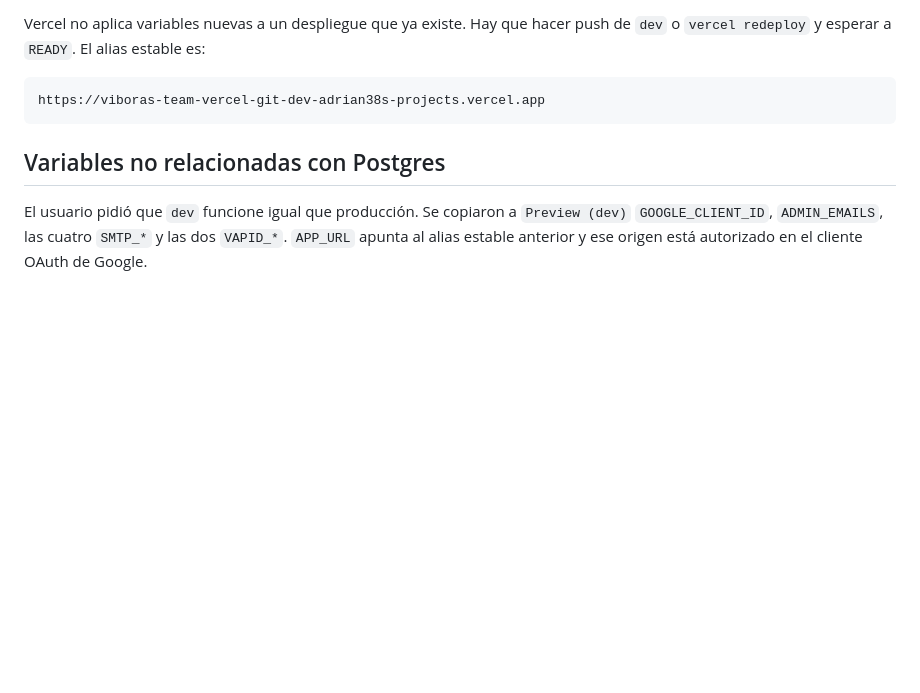
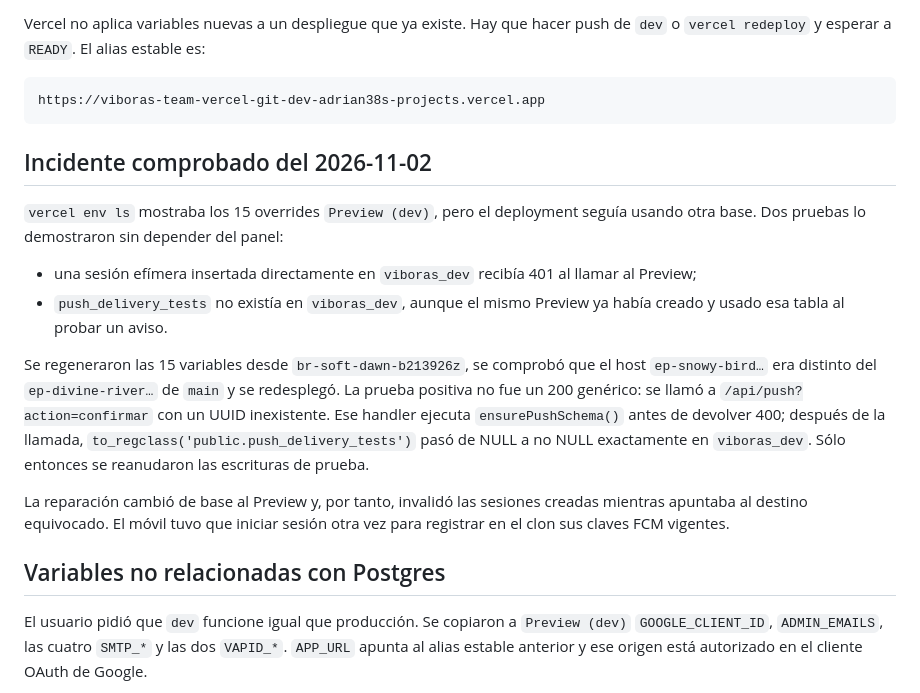
Before and after one commit to adrian38/viboras-team-vercel, a Markdown page: ai_context/entorno_dev_y_clon_neon.md, the part around the change. Rendered like a GitHub page; blank space fills up the shorter version.

Commit message:
Documenta el cruce de base en Preview

````diff
--- a/ai_context/entorno_dev_y_clon_neon.md
+++ b/ai_context/entorno_dev_y_clon_neon.md
@@ -107,6 +107,28 @@ push de `dev` o `vercel redeploy` y esperar a `READY`. El alias estable es:
 https://viboras-team-vercel-git-dev-adrian38s-projects.vercel.app
 ```
 
+## Incidente comprobado del 2026-11-02
+
+`vercel env ls` mostraba los 15 overrides `Preview (dev)`, pero el deployment
+seguía usando otra base. Dos pruebas lo demostraron sin depender del panel:
+
+- una sesión efímera insertada directamente en `viboras_dev` recibía 401 al
+  llamar al Preview;
+- `push_delivery_tests` no existía en `viboras_dev`, aunque el mismo Preview ya
+  había creado y usado esa tabla al probar un aviso.
+
+Se regeneraron las 15 variables desde `br-soft-dawn-b213926z`, se comprobó que
+el host `ep-snowy-bird…` era distinto del `ep-divine-river…` de `main` y se
+redesplegó. La prueba positiva no fue un 200 genérico: se llamó a
+`/api/push?action=confirmar` con un UUID inexistente. Ese handler ejecuta
+`ensurePushSchema()` antes de devolver 400; después de la llamada,
+`to_regclass('public.push_delivery_tests')` pasó de NULL a no NULL exactamente
+en `viboras_dev`. Sólo entonces se reanudaron las escrituras de prueba.
+
+La reparación cambió de base al Preview y, por tanto, invalidó las sesiones
+creadas mientras apuntaba al destino equivocado. El móvil tuvo que iniciar
+sesión otra vez para registrar en el clon sus claves FCM vigentes.
+
 ## Variables no relacionadas con Postgres
 
 El usuario pidió que `dev` funcione igual que producción. Se copiaron a
````
Also changed, not shown: ai_context/README.md (+3 -2 lines).
